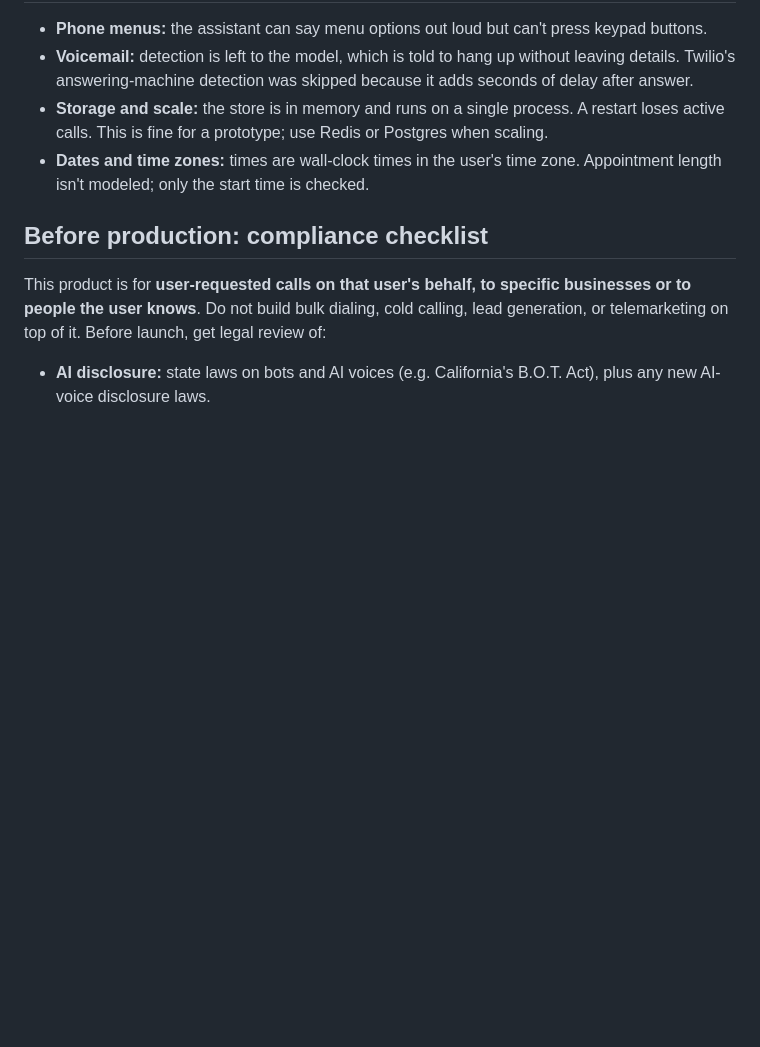
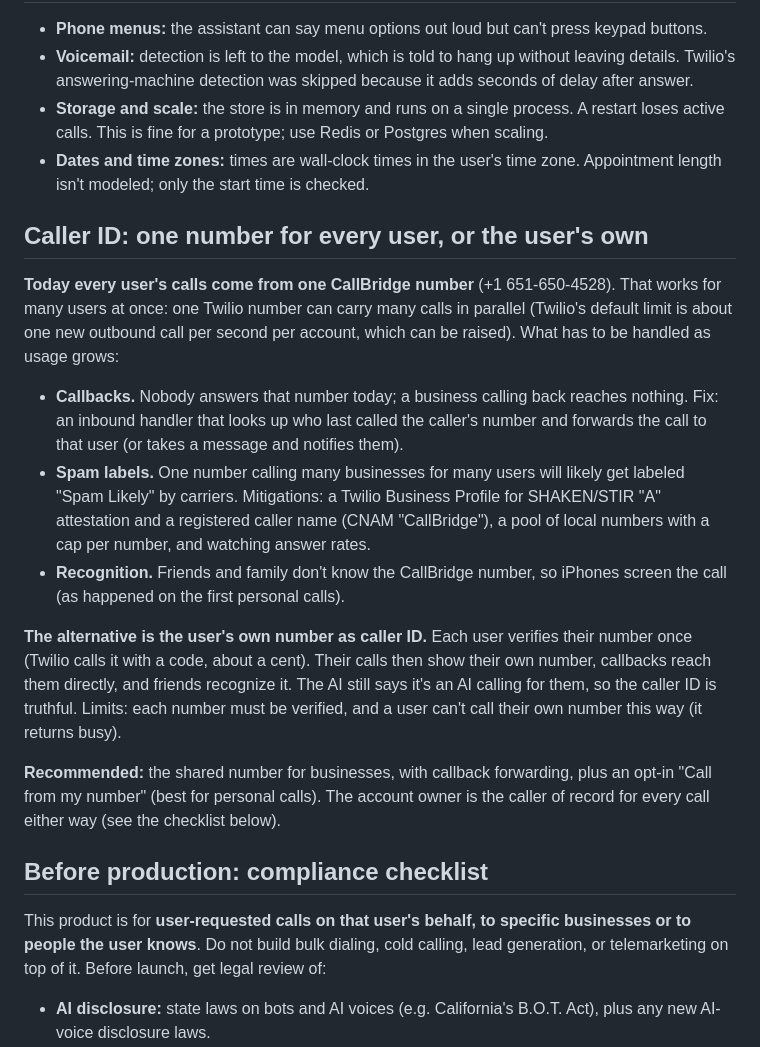
Before and after one commit to LeoYang2001/Callbridge-, a Markdown page: README.md, the part around the change. Rendered like a GitHub page; blank space fills up the shorter version.

```diff
--- a/README.md
+++ b/README.md
@@ -248,6 +248,18 @@ Alternatives considered:
 - **Storage and scale:** the store is in memory and runs on a single process. A restart loses active calls. This is fine for a prototype; use Redis or Postgres when scaling.
 - **Dates and time zones:** times are wall-clock times in the user's time zone. Appointment length isn't modeled; only the start time is checked.
 
+## Caller ID: one number for every user, or the user's own
+
+**Today every user's calls come from one CallBridge number** (+1 651-650-4528). That works for many users at once: one Twilio number can carry many calls in parallel (Twilio's default limit is about one new outbound call per second per account, which can be raised). What has to be handled as usage grows:
+
+- **Callbacks.** Nobody answers that number today; a business calling back reaches nothing. Fix: an inbound handler that looks up who last called the caller's number and forwards the call to that user (or takes a message and notifies them).
+- **Spam labels.** One number calling many businesses for many users will likely get labeled "Spam Likely" by carriers. Mitigations: a Twilio Business Profile for SHAKEN/STIR "A" attestation and a registered caller name (CNAM "CallBridge"), a pool of local numbers with a cap per number, and watching answer rates.
+- **Recognition.** Friends and family don't know the CallBridge number, so iPhones screen the call (as happened on the first personal calls).
+
+**The alternative is the user's own number as caller ID.** Each user verifies their number once (Twilio calls it with a code, about a cent). Their calls then show their own number, callbacks reach them directly, and friends recognize it. The AI still says it's an AI calling for them, so the caller ID is truthful. Limits: each number must be verified, and a user can't call their own number this way (it returns busy).
+
+**Recommended:** the shared number for businesses, with callback forwarding, plus an opt-in "Call from my number" (best for personal calls). The account owner is the caller of record for every call either way (see the checklist below).
+
 ## Before production: compliance checklist
 
 This product is for **user-requested calls on that user's behalf, to specific businesses or to people the user knows**. Do not build bulk dialing, cold calling, lead generation, or telemarketing on top of it. Before launch, get legal review of:
```
Also changed, not shown: docs/MOBILE_APP_HANDOFF.md (added, +280 -0 lines).
